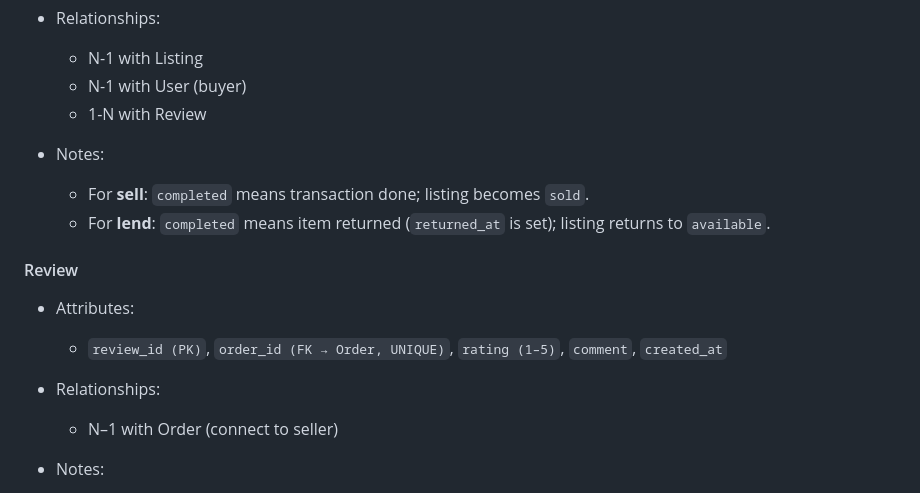
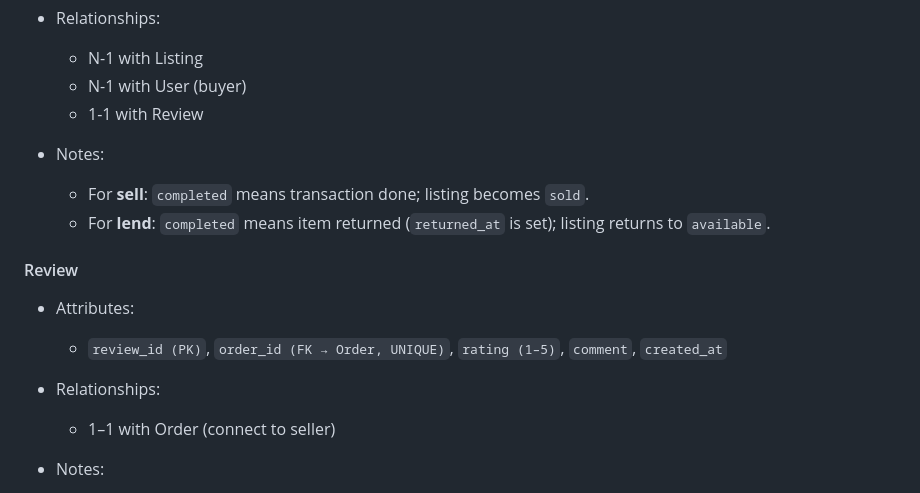
Before and after one commit to nico-tuananh/vinuni-circular-market, a Markdown page: README.md, the part around the change. Rendered like a GitHub page.

```diff
--- a/README.md
+++ b/README.md
@@ -189,7 +189,7 @@ To avoid redundancy, the project uses a **listing-centric** schema where a listi
 
   * N-1 with Listing
   * N-1 with User (buyer)
-  * 1-N with Review
+  * 1-1 with Review
 
 * Notes:
   * For **sell**: `completed` means transaction done; listing becomes `sold`.
@@ -203,7 +203,7 @@ To avoid redundancy, the project uses a **listing-centric** schema where a listi
 
 * Relationships:
 
-  * N–1 with Order (connect to seller)
+  * 1–1 with Order (connect to seller)
 
 * Notes:
 
```
